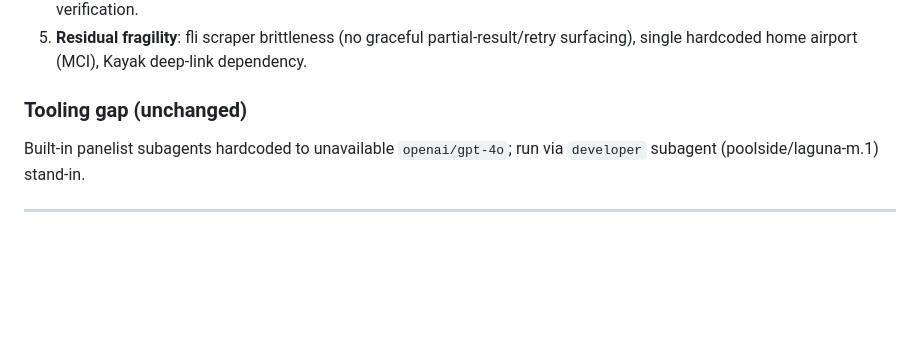
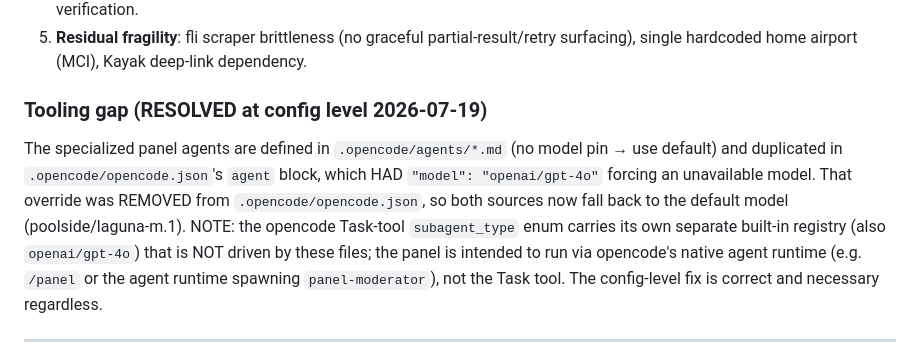
Before and after one commit to bigknoxy/flight-deal-monitor, a Markdown page: docs/panel-decisions.md, the part around the change. Rendered like a GitHub page; blank space fills up the shorter version.

Commit message:
docs: record panel-agent model-override removal (config-level fix, .opencode/ is gitignored)

```diff
--- a/docs/panel-decisions.md
+++ b/docs/panel-decisions.md
@@ -46,9 +46,16 @@ Cross-lens consensus on highest-value owner-facing improvements:
 5. **Residual fragility**: fli scraper brittleness (no graceful partial-result/retry
    surfacing), single hardcoded home airport (MCI), Kayak deep-link dependency.
 
-### Tooling gap (unchanged)
-Built-in panelist subagents hardcoded to unavailable `openai/gpt-4o`; run via `developer`
-subagent (poolside/laguna-m.1) stand-in.
+### Tooling gap (RESOLVED at config level 2026-07-19)
+The specialized panel agents are defined in `.opencode/agents/*.md` (no model pin → use
+default) and duplicated in `.opencode/opencode.json`'s `agent` block, which HAD
+`"model": "openai/gpt-4o"` forcing an unavailable model. That override was REMOVED from
+`.opencode/opencode.json`, so both sources now fall back to the default model
+(poolside/laguna-m.1). NOTE: the opencode Task-tool `subagent_type` enum carries its own
+separate built-in registry (also `openai/gpt-4o`) that is NOT driven by these files; the
+panel is intended to run via opencode's native agent runtime (e.g. `/panel` or the
+agent runtime spawning `panel-moderator`), not the Task tool. The config-level fix is
+correct and necessary regardless.
 
 ---
 
```
Also changed, not shown: docs/handoff.md (+1 -1 lines).
